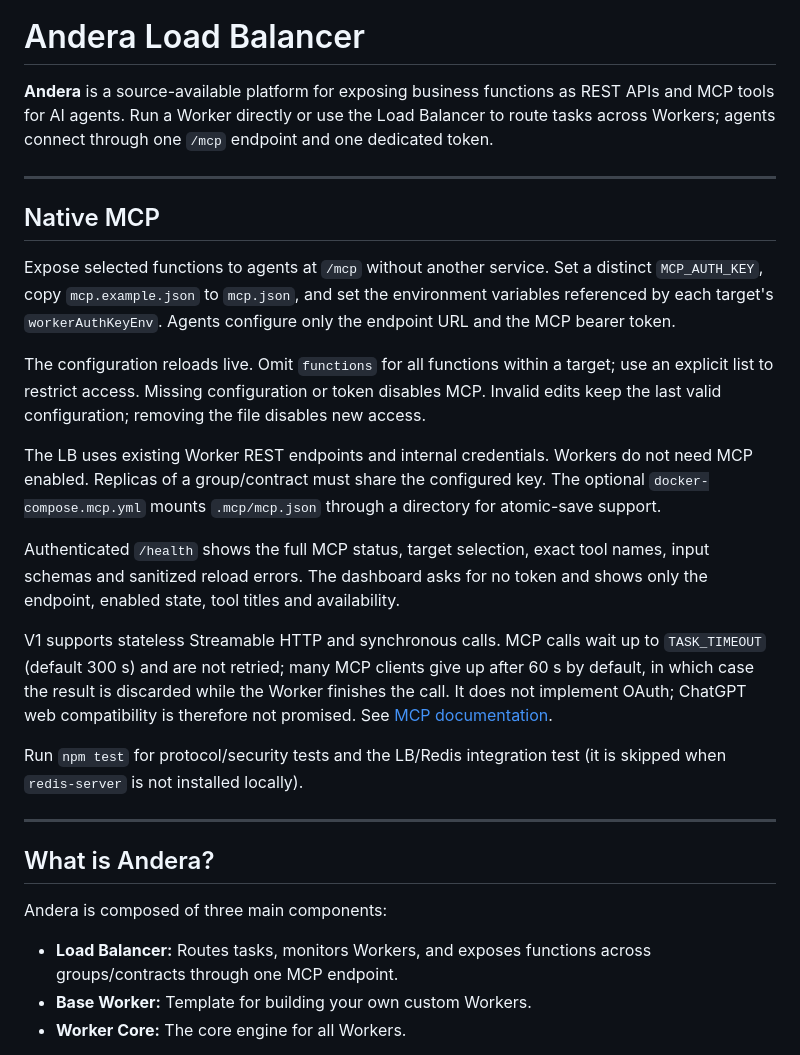
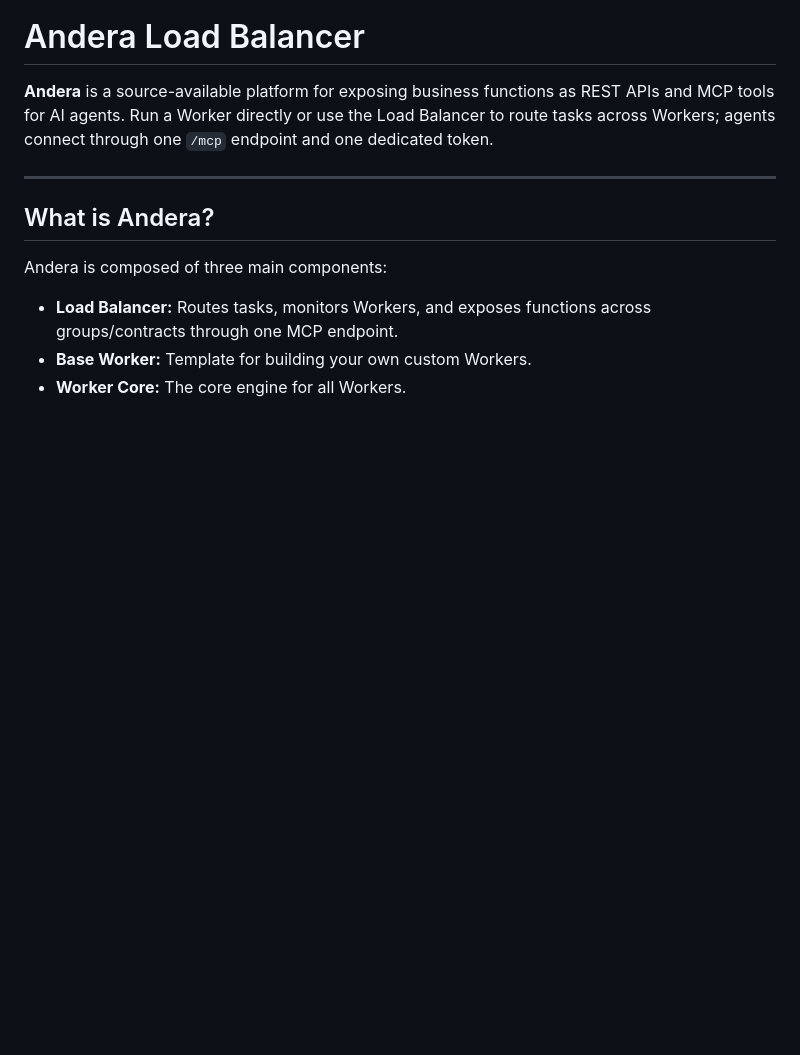
Before and after one commit to andera-top/load-balancer, a Markdown page: README.md, the part around one of its changes. GitHub-like rendering; blank space fills up the shorter version.

```diff
--- a/README.md
+++ b/README.md
@@ -5,22 +5,6 @@
 # Andera Load Balancer
 
 **Andera** is a source-available platform for exposing business functions as REST APIs and MCP tools for AI agents. Run a Worker directly or use the Load Balancer to route tasks across Workers; agents connect through one `/mcp` endpoint and one dedicated token.
-
----
-
-## Native MCP
-
-Expose selected functions to agents at `/mcp` without another service. Set a distinct `MCP_AUTH_KEY`, copy `mcp.example.json` to `mcp.json`, and set the environment variables referenced by each target's `workerAuthKeyEnv`. Agents configure only the endpoint URL and the MCP bearer token.
-
-The configuration reloads live. Omit `functions` for all functions within a target; use an explicit list to restrict access. Missing configuration or token disables MCP. Invalid edits keep the last valid configuration; removing the file disables new access.
-
-The LB uses existing Worker REST endpoints and internal credentials. Workers do not need MCP enabled. Replicas of a group/contract must share the configured key. The optional `docker-compose.mcp.yml` mounts `.mcp/mcp.json` through a directory for atomic-save support.
-
-Authenticated `/health` shows the full MCP status, target selection, exact tool names, input schemas and sanitized reload errors. The dashboard asks for no token and shows only the endpoint, enabled state, tool titles and availability.
-
-V1 supports stateless Streamable HTTP and synchronous calls. MCP calls wait up to `TASK_TIMEOUT` (default 300 s) and are not retried; many MCP clients give up after 60 s by default, in which case the result is discarded while the Worker finishes the call. It does not implement OAuth; ChatGPT web compatibility is therefore not promised. See [MCP documentation](https://andera.top/docs/mcp).
-
-Run `npm test` for protocol/security tests and the LB/Redis integration test (it is skipped when `redis-server` is not installed locally).
 
 ---
 
```
Also changed, not shown: other parts of README.md (+24 -0 lines).
